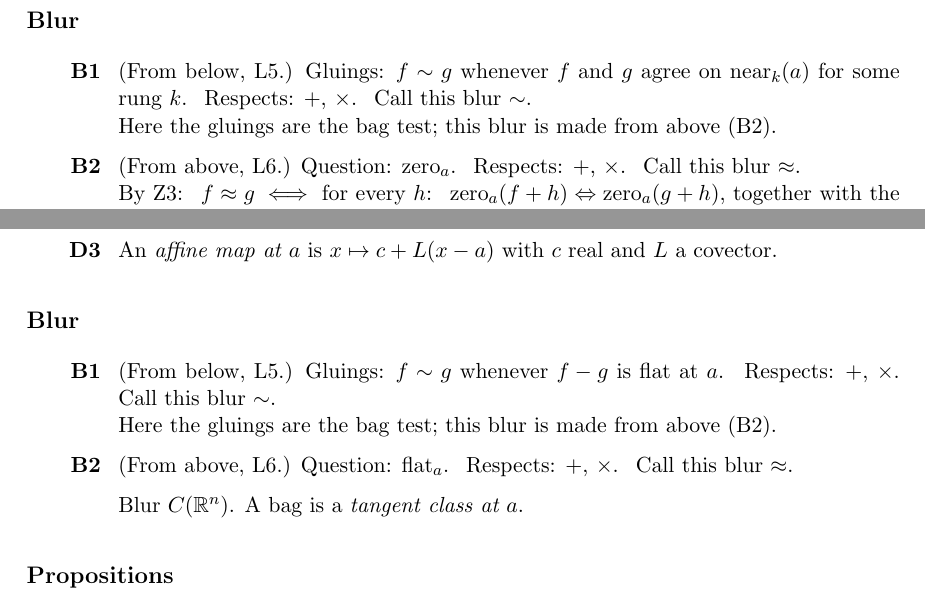
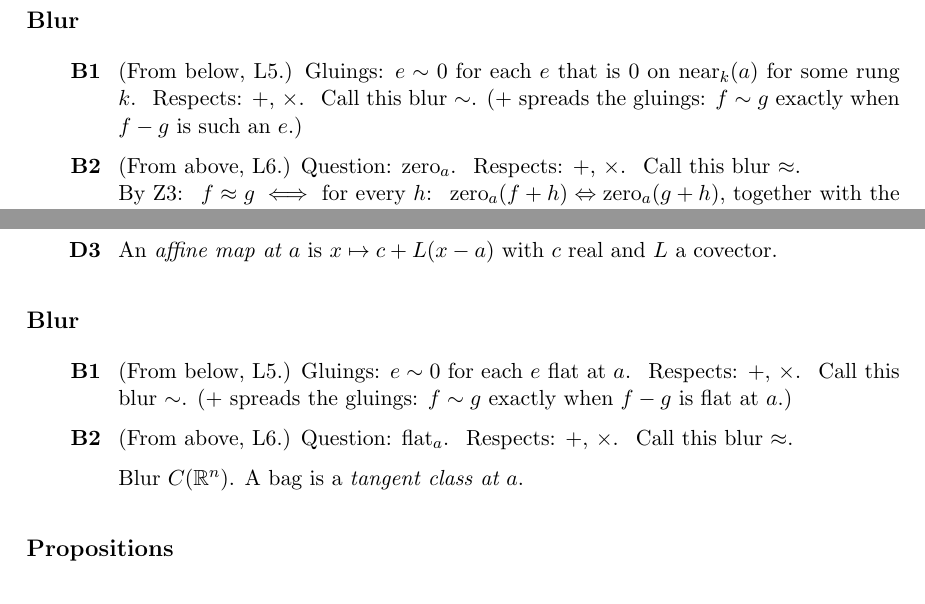
Before and after one commit to eleadlau-commits/New-Mathematics-Textbook, a LaTeX document (building0-blur.tex, which reads part1-numbers.tex): two parts of pages 44 and 54 of 169, joined at a grey line, cut so that both start at the same text. Compiled offline with pdfLaTeX.

Commit message:
Building 0 ch10, ch11, ch13: from-below lines list gluings to 0 only (C9)
Co-Authored-By: Claude Opus 5.5 <noreply@anthropic.com>
Claude-Session: https://claude.ai/code/session_019kgughEneKLiGM3chxTzvU

```diff
--- a/part1-numbers.tex
+++ b/part1-numbers.tex
@@ -1208,8 +1208,7 @@ This is the first use of M7: $F$ is far larger than $\R$ (R1).
 \subsection*{Blur}
 
 \begin{lines}
-\item[\lab{B1}] (From below, L5.) Gluings: $f \sim g$ whenever $f$ and $g$ agree on $\operatorname{near}_k(a)$ for some rung $k$. \ Respects: $+$, $\times$. \ Call this blur $\sim$. \\
-Here the gluings are the bag test; this blur is made from above (B2).
+\item[\lab{B1}] (From below, L5.) Gluings: $e \sim 0$ for each $e$ that is $0$ on $\operatorname{near}_k(a)$ for some rung $k$. \ Respects: $+$, $\times$. \ Call this blur $\sim$. ($+$ spreads the gluings: $f \sim g$ exactly when $f - g$ is such an $e$.)
 \item[\lab{B2}] (From above, L6.) Question: $\operatorname{zero}_a$. \ Respects: $+$, $\times$. \ Call this blur $\approx$. \\
 By Z3: \ $f \approx g \iff$ for every $h$: \ $\operatorname{zero}_a(f + h) \Leftrightarrow \operatorname{zero}_a(g + h)$, together with the contexts made with $\times$.
 \item[] Blur $C$. A bag of $\sim$ is a \emph{germ at $a$}. Write $\bag{f}_a$ for the germ of $f$.
@@ -1548,8 +1546,7 @@ A map $f : \R^n \to \R$ is \emph{continuous at $a$} if it respects nearness at $
 \subsection*{Blur}
 
 \begin{lines}
-\item[\lab{B1}] (From below, L5.) Gluings: $f \sim g$ whenever $f - g$ is flat at $a$. \ Respects: $+$, $\times$. \ Call this blur $\sim$. \\
-Here the gluings are the bag test; this blur is made from above (B2).
+\item[\lab{B1}] (From below, L5.) Gluings: $e \sim 0$ for each $e$ flat at $a$. \ Respects: $+$, $\times$. \ Call this blur $\sim$. ($+$ spreads the gluings: $f \sim g$ exactly when $f - g$ is flat at $a$.)
 \item[\lab{B2}] (From above, L6.) Question: $\operatorname{flat}_a$. \ Respects: $+$, $\times$. \ Call this blur $\approx$.
 \item[] Blur $C(\R^n)$. A bag is a \emph{tangent class at $a$}.
 \end{lines}
```
Also changed, not shown: building0-blur.pdf, building1-moves.pdf, building2-loops.pdf, part1-numbers.tex (5 more changed lines).
